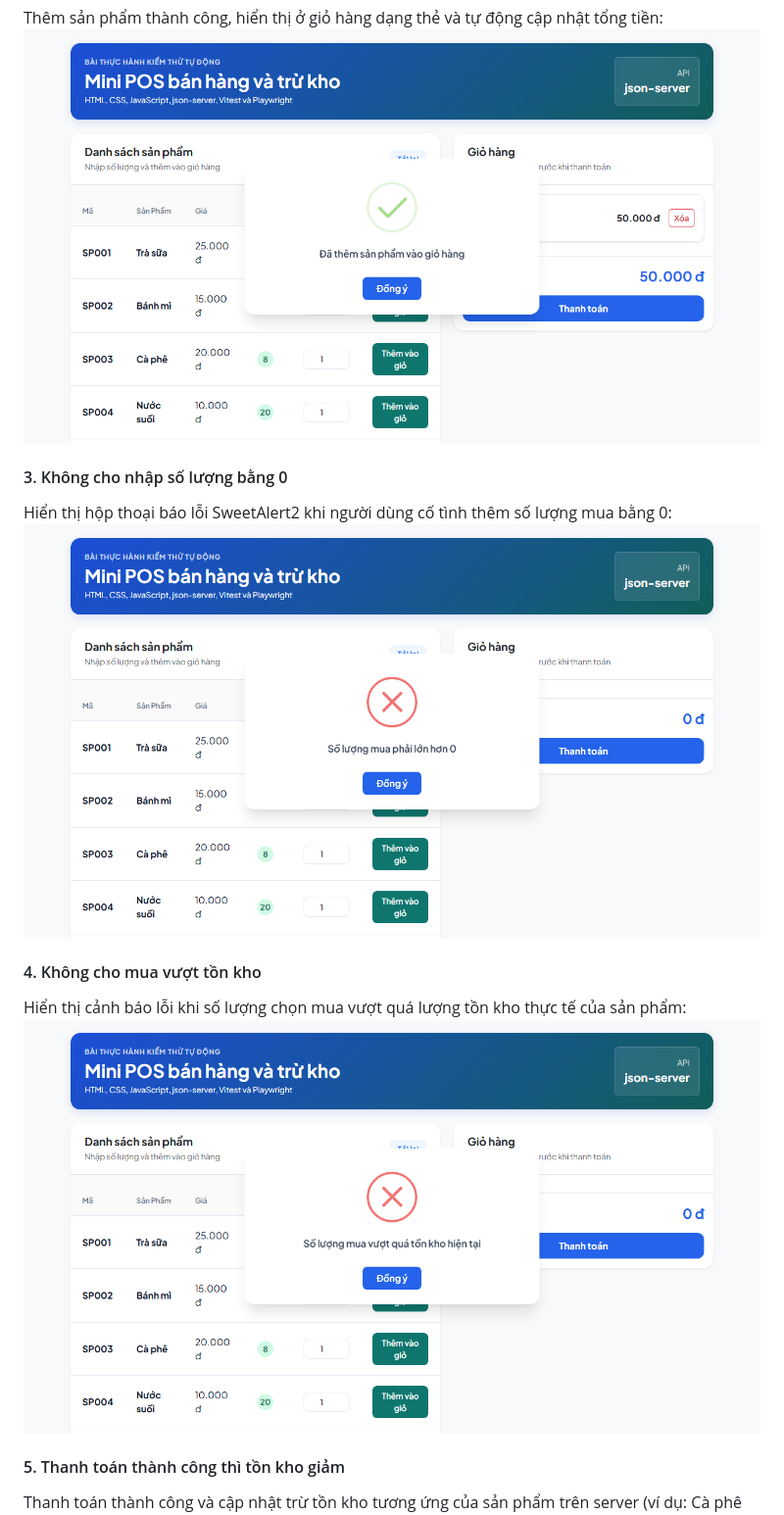
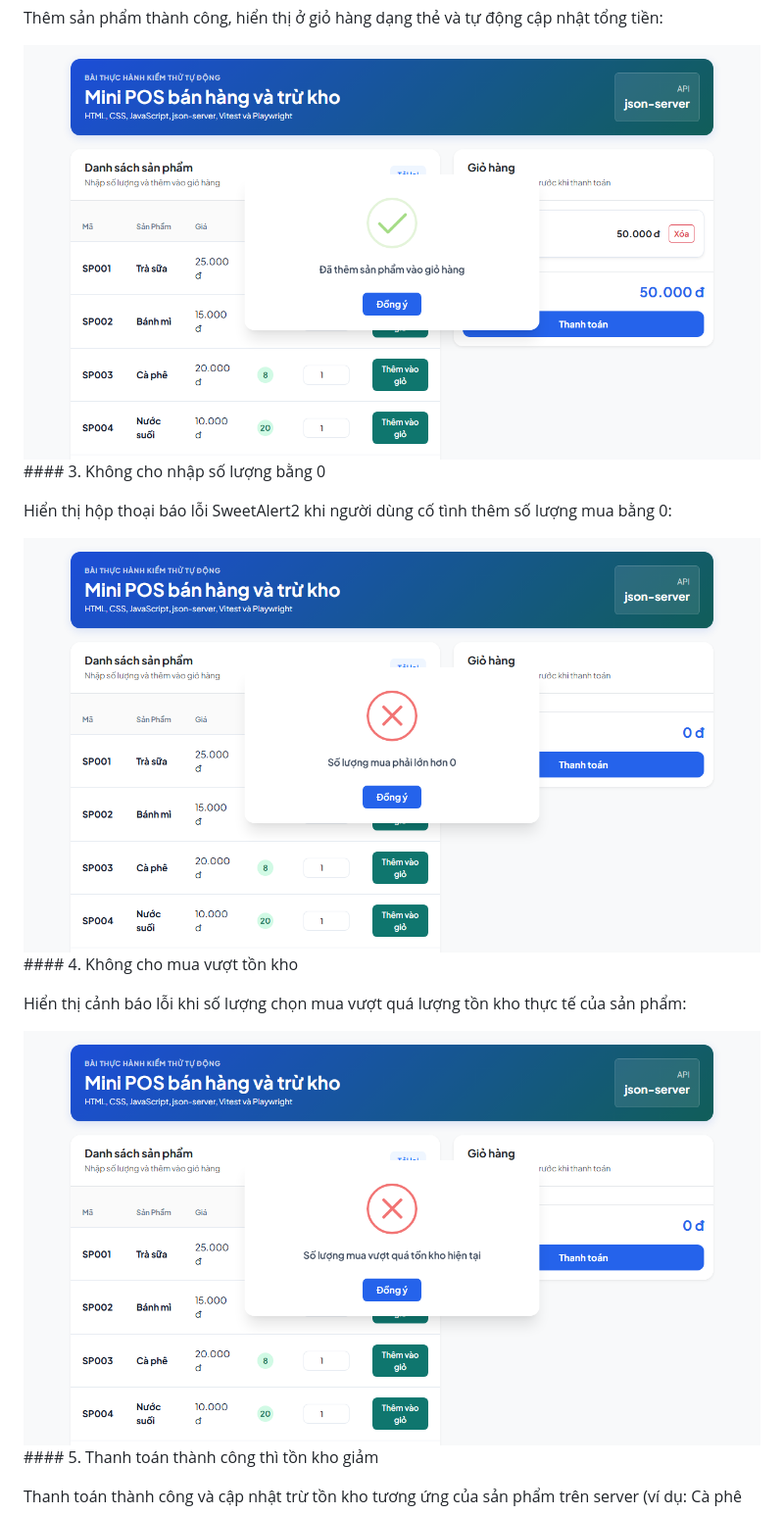
Before and after one commit to devquangle/mini-pos-ggangravity, a Markdown page: README.md, the part around one of its changes. Shown at 98% size. Drawn GitHub-style.

```diff
--- a/README.md
+++ b/README.md
@@ -27,13 +23,13 @@ Kiểm tra danh sách tải về từ API (Mã, tên sản phẩm, đơn giá, t
 Thêm sản phẩm thành công, hiển thị ở giỏ hàng dạng thẻ và tự động cập nhật tổng tiền:
-![02. Thêm sản phẩm vào giỏ](src/images/02_add_to_cart.png)
 
-#### 3. Không cho nhập số lượng bằng 0
+![02. Thêm sản phẩm vào giỏ](src/images/02_add_to_cart.png)\#### 3. Không cho nhập số lượng bằng 0
+
 Hiển thị hộp thoại báo lỗi SweetAlert2 khi người dùng cố tình thêm số lượng mua bằng 0:
-![03. Số lượng bằng 0](src/images/03_invalid_qty_zero.png)
 
-#### 4. Không cho mua vượt tồn kho
+![03. Số lượng bằng 0](src/images/03_invalid_qty_zero.png)\#### 4. Không cho mua vượt tồn kho
+
 Hiển thị cảnh báo lỗi khi số lượng chọn mua vượt quá lượng tồn kho thực tế của sản phẩm:
-![04. Vượt quá tồn kho](src/images/04_invalid_qty_over_stock.png)
 
-#### 5. Thanh toán thành công thì tồn kho giảm
+![04. Vượt quá tồn kho](src/images/04_invalid_qty_over_stock.png)\#### 5. Thanh toán thành công thì tồn kho giảm
+
 Thanh toán thành công và cập nhật trừ tồn kho tương ứng của sản phẩm trên server (ví dụ: Cà phê giảm từ 8 xuống còn 4):
```
Also changed, not shown: other parts of README.md (+39 -28 lines).
